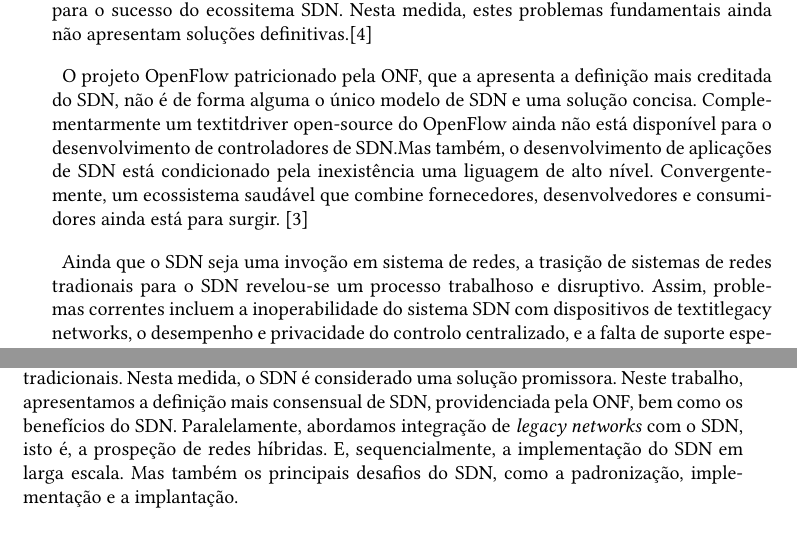
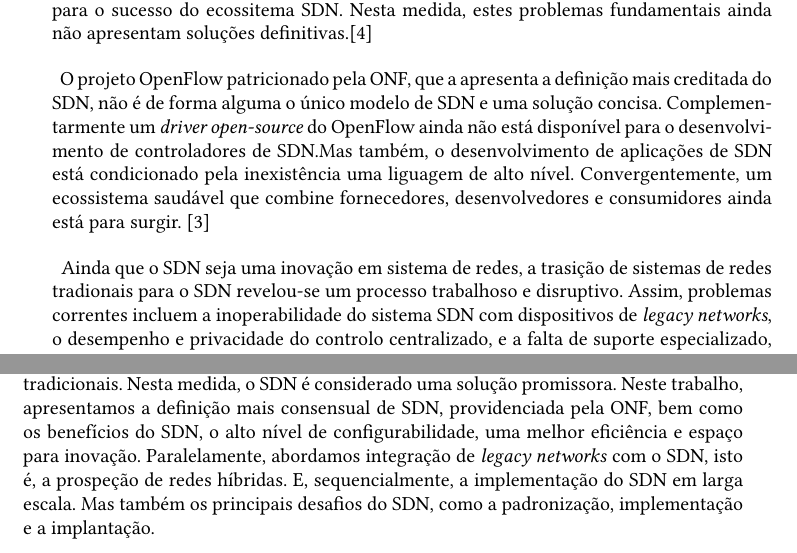
Before and after one commit to MiguelPacoCruz/EnsaioRedes, a LaTeX paper (lncs-paper.tex): two parts of pages 4 and 5 of 6, joined at a grey line, cut so that both start at the same text, the shorter picture padded with empty space. Compiled offline with pdfLaTeX.

Commit message:
Correções de Erros tipo

```diff
--- a/lncs-paper.tex
+++ b/lncs-paper.tex
@@ -125,11 +125,11 @@ Como o SDN é uma arquitetura centralizada no plano de controlo, a eficiência d
 que se revela determinante para o sucesso do ecossitema SDN. Nesta medida, estes problemas fundamentais ainda não apresentam soluções definitivas.\cite{performance}
 \paragraph{}
 O projeto OpenFlow patricionado pela ONF, que a apresenta a definição mais creditada do SDN, não é de forma alguma o único modelo de SDN e uma solução concisa.
-Complementarmente um textit{driver open-source} do OpenFlow ainda não está disponível para o desenvolvimento de controladores de SDN.Mas também, o desenvolvimento de aplicações de SDN está condicionado pela inexistência uma liguagem de alto nível.
+Complementarmente um \textit{driver open-source} do OpenFlow ainda não está disponível para o desenvolvimento de controladores de SDN.Mas também, o desenvolvimento de aplicações de SDN está condicionado pela inexistência uma liguagem de alto nível.
 Convergentemente, um ecossistema saudável que combine fornecedores, desenvolvedores e consumidores ainda está para surgir. \cite{paper1}
 \paragraph{}
-Ainda que o SDN seja uma invoção em sistema de redes, a trasição de sistemas de redes tradionais para o SDN revelou-se um processo trabalhoso e disruptivo. Assim, problemas correntes incluem
-a inoperabilidade  do sistema SDN com dispositivos de textit{legacy networks}, o desempenho e privacidade do controlo centralizado, e a falta de suporte especializado, por meio de suporte técnico.
+Ainda que o SDN seja uma inovação em sistema de redes, a trasição de sistemas de redes tradionais para o SDN revelou-se um processo trabalhoso e disruptivo. Assim, problemas correntes incluem
+a inoperabilidade  do sistema SDN com dispositivos de \textit{legacy networks}, o desempenho e privacidade do controlo centralizado, e a falta de suporte especializado, por meio de suporte técnico.
 Deste modo, as implementações de SDN são na sua maioria limitadas a ambientes de teste para fins de pesquisa. Os protótipos do SDN não se demonstram estáveis o suficiente para oferecerem confiança, para serem implementados em contextos reais, o que limita a disposição das empresas de adotá-lo em largas escalas.\cite{paper1}
 
 \section{Integração de SDN com \textit{legacy networks}}
@@ -156,7 +156,8 @@ O SDN consegue superar as tecnologias de redes existentes, oferecendo serviços
 Para concluir este trabalho, apresentaremos uma resumo sucinto dos temas centrais abordados.
 \paragraph{}
 O desenvolvimento dos ICT requer um acesso mais conveniente à internet em banda larga e gestão da rede de forma mais dinâmica, establecendo um contraponto com as redes tradicionais.
-Nesta medida, o SDN é considerado uma solução promissora. Neste trabalho, apresentamos a definição mais consensual de SDN, providenciada pela ONF, bem como os benefícios do SDN.
+Nesta medida, o SDN é considerado uma solução promissora. Neste trabalho, apresentamos a definição mais consensual de SDN, providenciada pela ONF, bem como os benefícios do SDN,
+o alto nível de configurabilidade, uma melhor eficiência e espaço para inovação.
 Paralelamente, abordamos integração de \textit{legacy networks} com o SDN, isto é, a prospeção de redes híbridas.
 E, sequencialmente, a implementação do SDN em larga escala.
 Mas também os principais desafios do SDN, como a padronização, implementação e a implantação.
```
Also changed, not shown: lncs-paper.pdf, lncs-paper.tex (2 more changed lines), 3 other files.
